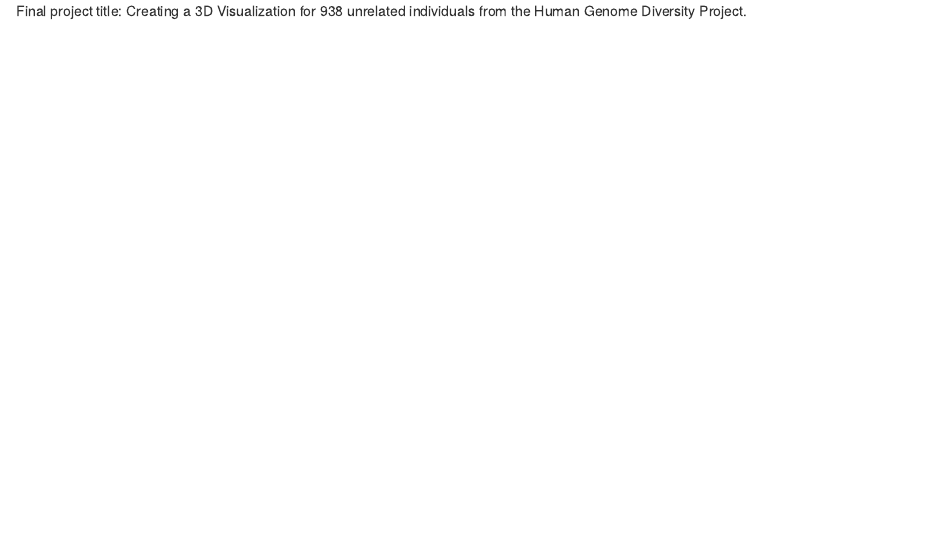
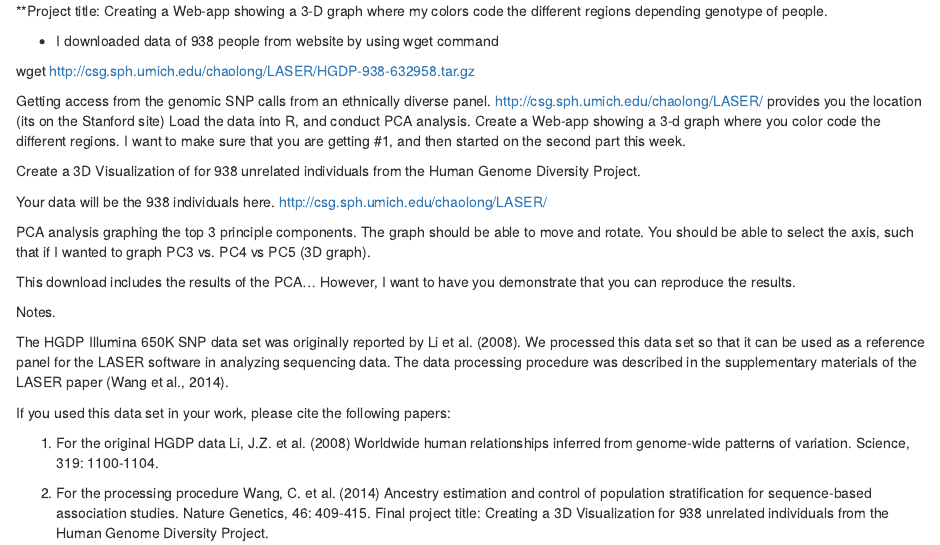
Before and after one commit to bioqazaq/Final_project, an R Markdown document (Readme.Rmd): the page in a window 1100 px wide, from its top. Rendered offline with R 4.5, knitr and Pandoc, with nearby package versions.

Commit message:
Update Readme.Rmd

```diff
--- a/Readme.Rmd
+++ b/Readme.Rmd
@@ -1 +1,30 @@
+**Project title: Creating a Web-app showing a 3-D graph where my colors code the different regions depending genotype of people.
+
+* I downloaded data of 938 people from website by using wget command
+
+wget http://csg.sph.umich.edu/chaolong/LASER/HGDP-938-632958.tar.gz
+
+
+Getting access from the genomic SNP calls from an ethnically diverse panel. http://csg.sph.umich.edu/chaolong/LASER/ provides you the location (its on the Stanford site)
+Load the data into R, and conduct PCA analysis.
+Create a Web-app showing a 3-d graph where you color code the different regions.
+I want to make sure that you are getting #1, and then started on the second part this week.
+
+Create a 3D Visualization of for 938 unrelated individuals from the Human Genome Diversity Project.
+
+Your data will be the 938 individuals here. http://csg.sph.umich.edu/chaolong/LASER/
+
+PCA analysis graphing the top 3 principle components. The graph should be able to move and rotate. You should be able to select the axis, such that if I wanted to graph PC3 vs. PC4 vs PC5 (3D graph).
+
+This download includes the results of the PCA… However, I want to have you demonstrate that you can reproduce the results.
+
+Notes.
+
+The HGDP Illumina 650K SNP data set was originally reported by Li et al. (2008). We processed this data set so that it can be used as a reference panel for the LASER software in analyzing sequencing data. The data processing procedure was described in the supplementary materials of the LASER paper (Wang et al., 2014).
+
+If you used this data set in your work, please cite the following papers:
+
+(1) For the original HGDP data Li, J.Z. et al. (2008) Worldwide human relationships inferred from genome-wide patterns of variation. Science, 319: 1100-1104.
+
+(2) For the processing procedure Wang, C. et al. (2014) Ancestry estimation and control of population stratification for sequence-based association studies. Nature Genetics, 46: 409-415.
 Final project title: Creating a 3D Visualization for 938 unrelated individuals from the Human Genome Diversity Project.
```
